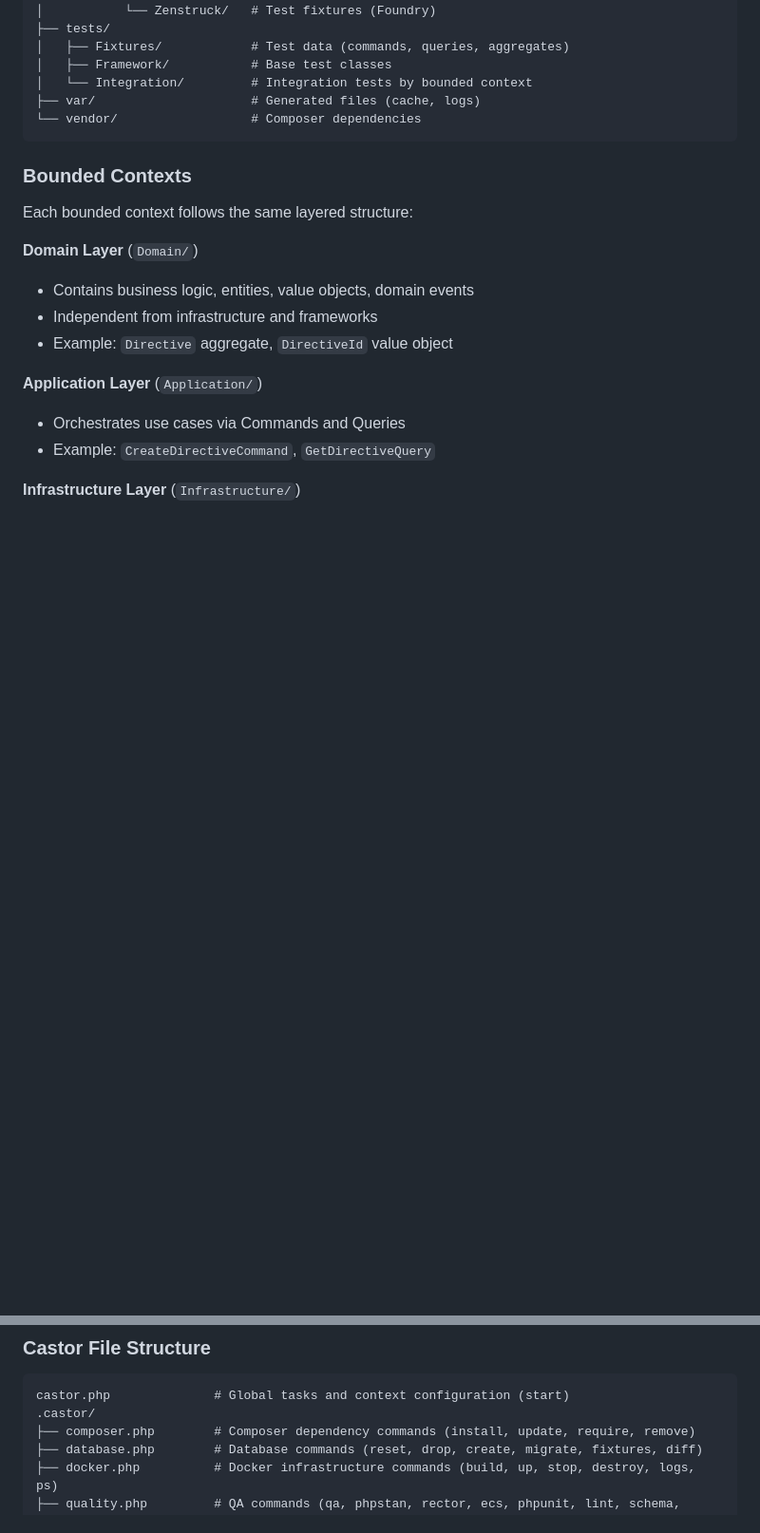
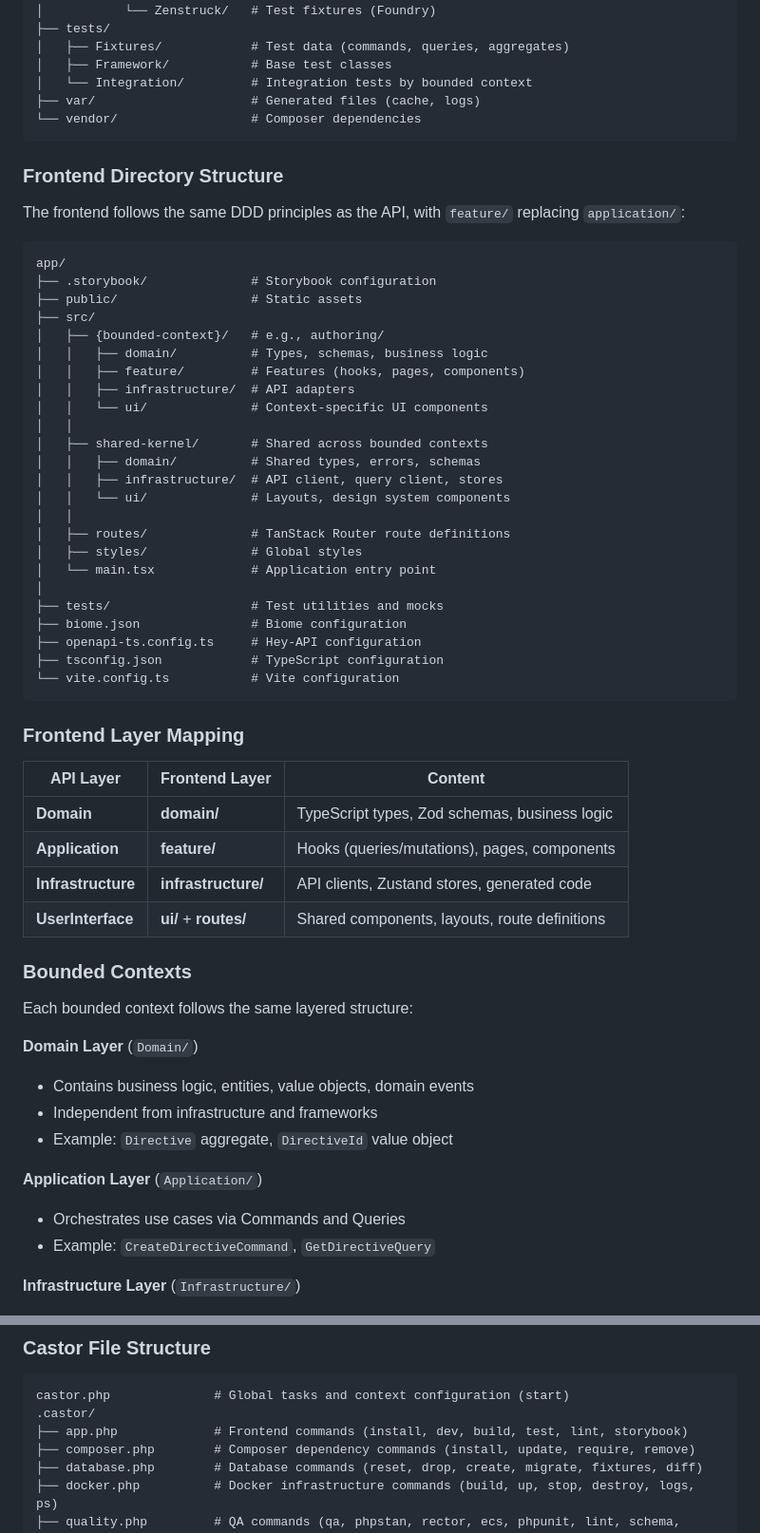
Before and after one commit to dairectiv/dairectiv, a Markdown page: CLAUDE.md, 2 parts joined by grey strips. Shown at 95% size. Drawn GitHub-style; blank space fills up the shorter version.

````diff
--- a/CLAUDE.md
+++ b/CLAUDE.md
@@ -263,6 +324,46 @@ api/
 ├── var/                     # Generated files (cache, logs)
 └── vendor/                  # Composer dependencies
 ```
+
+### Frontend Directory Structure
+
+The frontend follows the same DDD principles as the API, with `feature/` replacing `application/`:
+
+```
+app/
+├── .storybook/              # Storybook configuration
+├── public/                  # Static assets
+├── src/
+│   ├── {bounded-context}/   # e.g., authoring/
+│   │   ├── domain/          # Types, schemas, business logic
+│   │   ├── feature/         # Features (hooks, pages, components)
+│   │   ├── infrastructure/  # API adapters
+│   │   └── ui/              # Context-specific UI components
+│   │
+│   ├── shared-kernel/       # Shared across bounded contexts
+│   │   ├── domain/          # Shared types, errors, schemas
+│   │   ├── infrastructure/  # API client, query client, stores
+│   │   └── ui/              # Layouts, design system components
+│   │
+│   ├── routes/              # TanStack Router route definitions
+│   ├── styles/              # Global styles
+│   └── main.tsx             # Application entry point
+│
+├── tests/                   # Test utilities and mocks
+├── biome.json               # Biome configuration
+├── openapi-ts.config.ts     # Hey-API configuration
+├── tsconfig.json            # TypeScript configuration
+└── vite.config.ts           # Vite configuration
+```
+
+### Frontend Layer Mapping
+
+| API Layer        | Frontend Layer     | Content                                          |
+|------------------|--------------------|--------------------------------------------------|
+| **Domain**       | **domain/**        | TypeScript types, Zod schemas, business logic    |
+| **Application**  | **feature/**       | Hooks (queries/mutations), pages, components     |
+| **Infrastructure** | **infrastructure/** | API clients, Zustand stores, generated code    |
+| **UserInterface** | **ui/** + **routes/** | Shared components, layouts, route definitions |
 
 ### Bounded Contexts
 
@@ -772,6 +903,7 @@ When adding a new Castor task, you **must** document it in this file:
 ```
 castor.php              # Global tasks and context configuration (start)
 .castor/
+├── app.php             # Frontend commands (install, dev, build, test, lint, storybook)
 ├── composer.php        # Composer dependency commands (install, update, require, remove)
 ├── database.php        # Database commands (reset, drop, create, migrate, fixtures, diff)
 ├── docker.php          # Docker infrastructure commands (build, up, stop, destroy, logs, ps)
````
Also changed, not shown: other parts of CLAUDE.md (+91 -0 lines).
